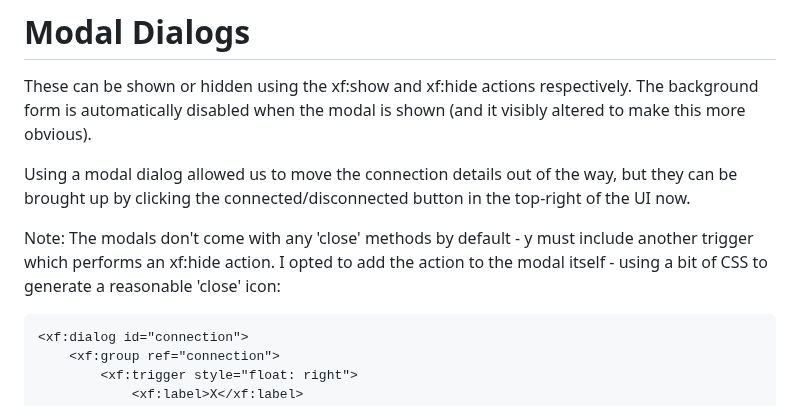
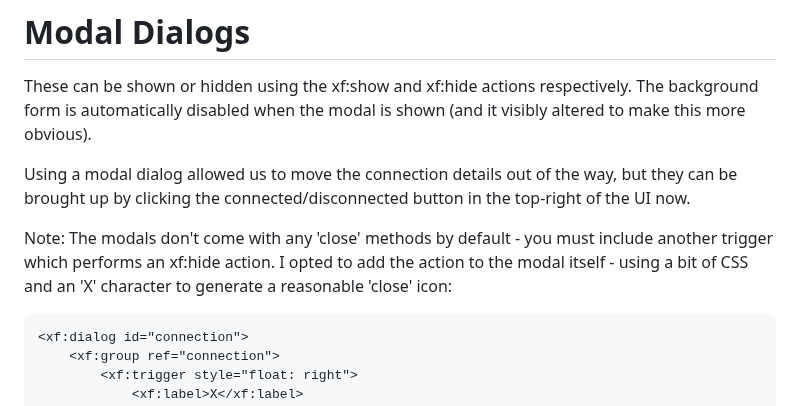
Before and after one commit to midijohnny/xforms-stuff, a Markdown page: README.md, the part around the change. Drawn GitHub-style.

````diff
--- a/README.md
+++ b/README.md
@@ -55,8 +55,8 @@ The background form is automatically disabled when the modal is shown (and it vi
 
 Using a modal dialog allowed us to move the connection details out of the way, but they can be brought up by clicking the connected/disconnected button in the top-right of the UI now.
 
-Note: The modals don't come with any 'close' methods by default - y must include another trigger which performs an xf:hide action.
-I opted to add the action to the modal itself - using a bit of CSS to generate a reasonable 'close' icon:
+Note: The modals don't come with any 'close' methods by default - you must include another trigger which performs an xf:hide action.
+I opted to add the action to the modal itself - using a bit of CSS and an 'X' character to generate a reasonable 'close' icon:
 
 ``` {.xml}
 <xf:dialog id="connection">
````
